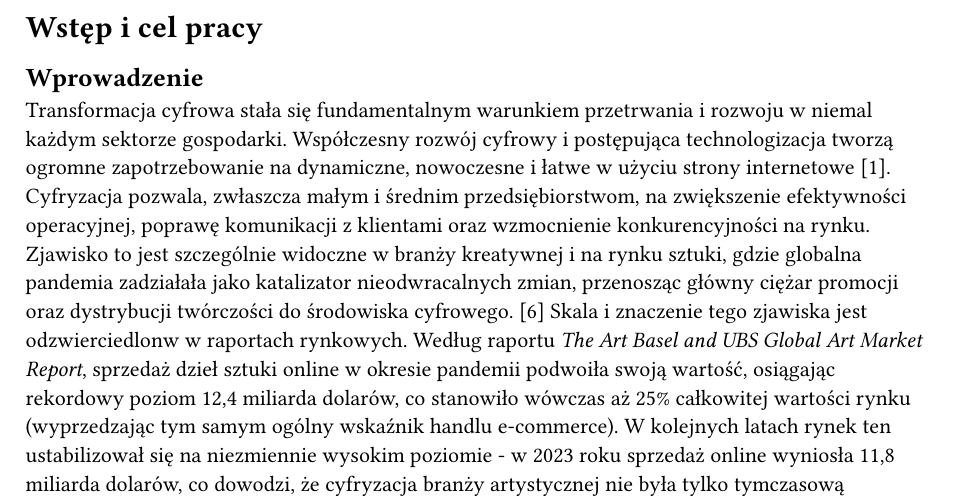
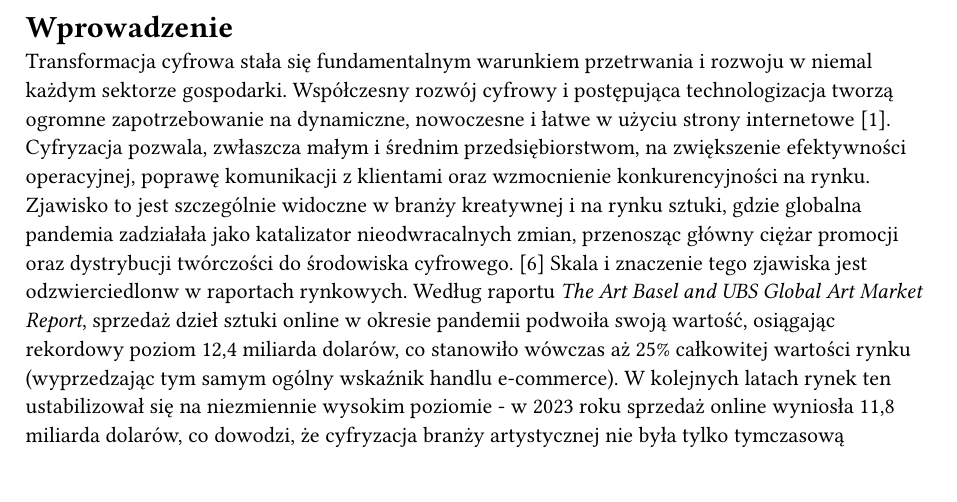
Before and after one commit to artsea-project/thesis, a Typst document (chapters/1_introduction.typ): part of page 1 of 2, cut at the place of the change. Compiled offline with Typst 0.15.

Commit message:
Refactor typ structure

```diff
--- a/chapters/1_introduction.typ
+++ b/chapters/1_introduction.typ
@@ -1,11 +1,11 @@
-= Wstęp i cel pracy <chapter-introduction>
+// = Wstęp i cel pracy <chapter-introduction>
 
-== Wprowadzenie
+= Wprowadzenie
 
 Transformacja cyfrowa stała się fundamentalnym warunkiem przetrwania i rozwoju w niemal każdym sektorze gospodarki. Współczesny rozwój cyfrowy i postępująca technologizacja tworzą ogromne zapotrzebowanie na dynamiczne, nowoczesne i łatwe w użyciu strony internetowe [1]. Cyfryzacja pozwala, zwłaszcza małym i średnim przedsiębiorstwom, na zwiększenie efektywności operacyjnej, poprawę komunikacji z klientami oraz wzmocnienie konkurencyjności na rynku.
 Zjawisko to jest szczególnie widoczne w branży kreatywnej i na rynku sztuki, gdzie globalna pandemia zadziałała jako katalizator nieodwracalnych zmian, przenosząc główny ciężar promocji oraz dystrybucji twórczości do środowiska cyfrowego. [6]
 Skala i znaczenie tego zjawiska jest odzwierciedlonw w raportach rynkowych. Według raportu _The Art Basel and UBS Global Art Market Report_, sprzedaż dzieł sztuki online w okresie pandemii podwoiła swoją wartość, osiągając rekordowy poziom 12,4 miliarda dolarów, co stanowiło wówczas aż 25% całkowitej wartości rynku (wyprzedzając tym samym ogólny wskaźnik handlu e-commerce). W kolejnych latach rynek ten ustabilizował się na niezmiennie wysokim poziomie - w 2023 roku sprzedaż online wyniosła 11,8 miliarda dolarów, co dowodzi, że cyfryzacja branży artystycznej nie była tylko tymczasową anomalią, lecz trwałym trendem [7].
 W odpowiedzi na te dynamiczne zmiany, przedmiotem pracy inżynierskiej jest projekt oraz implementacja autorskiego systemu zarządzania treścią, dedykowanego do tworzenia cyfrowego portfolio dla artystów.
 
-== Cel i zakres pracy
+= Cel i zakres pracy
 
```
Also changed, not shown: chapters/1_introduction.typ (6 more changed lines).
